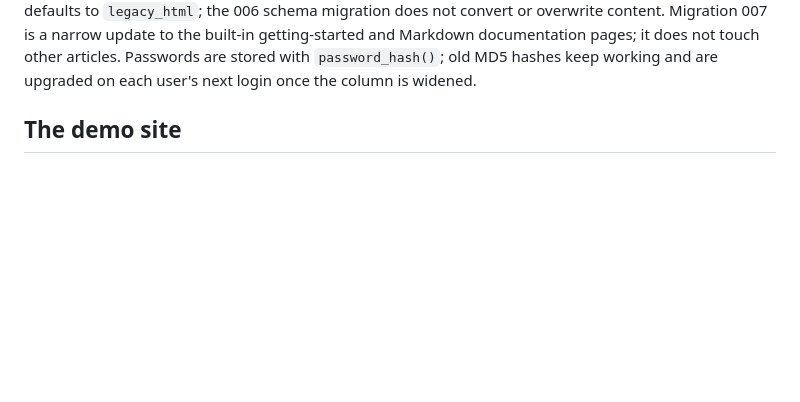
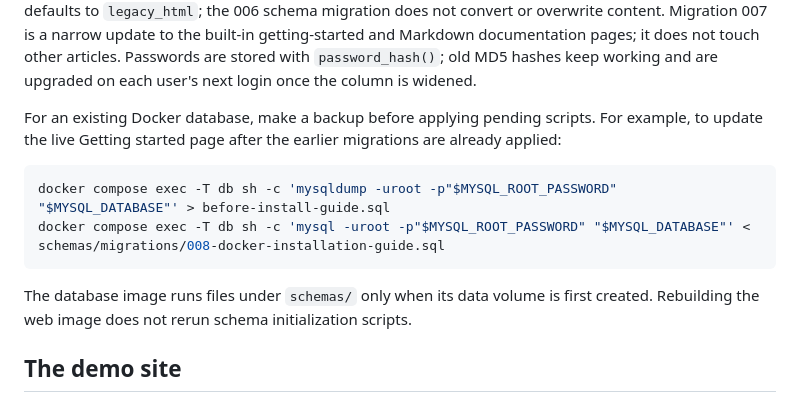
Before and after one commit to rrsoftcz/wbengine-skeleton-app, a Markdown page: README.md, the part around the change. GitHub-like rendering; blank space fills up the shorter version.

Commit message:
docs: show how to update live guide data

````diff
--- a/README.md
+++ b/README.md
@@ -99,6 +99,18 @@ narrow update to the built-in getting-started and Markdown documentation pages;
 does not touch other articles. Passwords are stored with `password_hash()`; old
 MD5 hashes keep working and are upgraded on each user's next login once the column
 is widened.
+
+For an existing Docker database, make a backup before applying pending scripts.
+For example, to update the live Getting started page after the earlier migrations
+are already applied:
+
+```sh
+docker compose exec -T db sh -c 'mysqldump -uroot -p"$MYSQL_ROOT_PASSWORD" "$MYSQL_DATABASE"' > before-install-guide.sql
+docker compose exec -T db sh -c 'mysql -uroot -p"$MYSQL_ROOT_PASSWORD" "$MYSQL_DATABASE"' < schemas/migrations/008-docker-installation-guide.sql
+```
+
+The database image runs files under `schemas/` only when its data volume is first
+created. Rebuilding the web image does not rerun schema initialization scripts.
 
 ## The demo site
 
````
